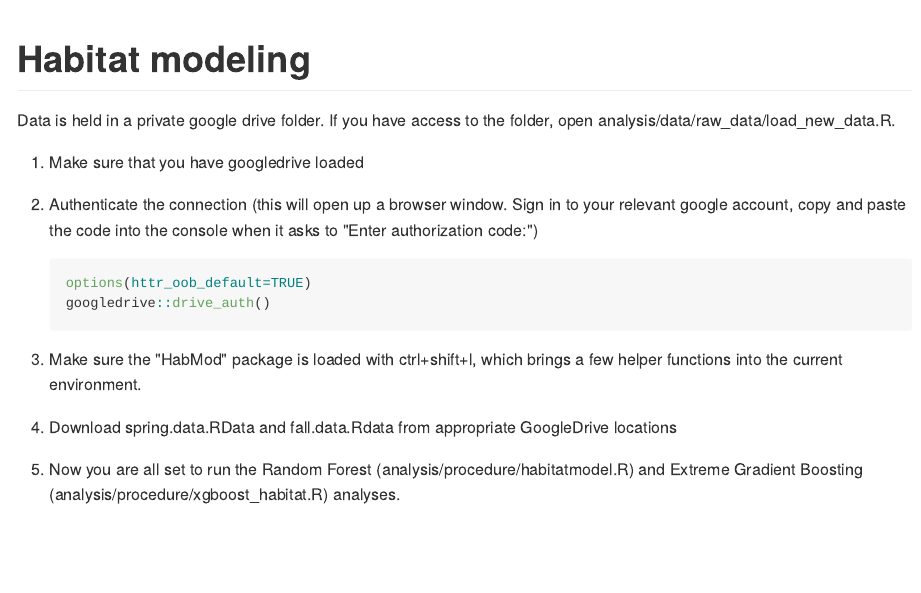
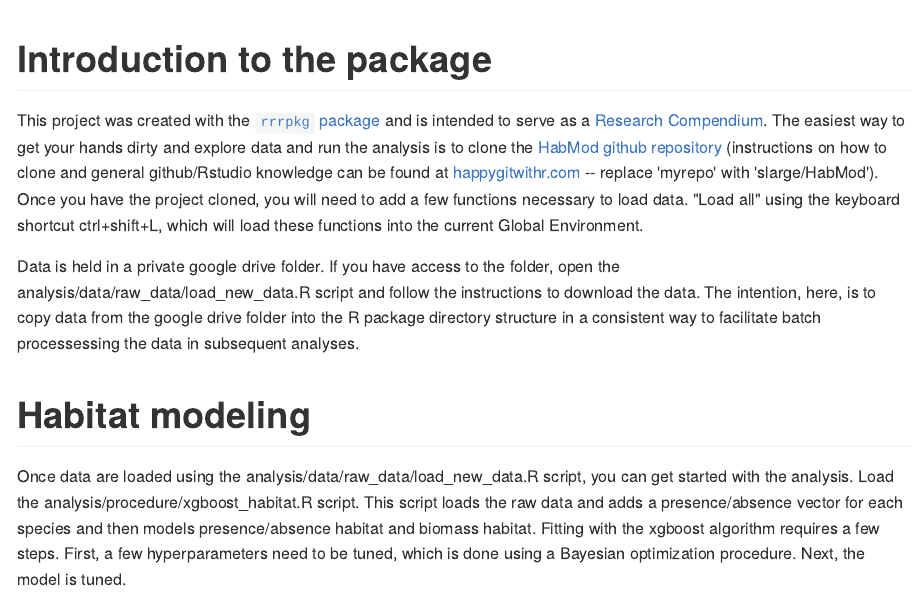
Before and after one commit to slarge/HabMod, an R Markdown document (README.Rmd): the page in a window 1100 px wide, from its top. The pictures show the output file README.md that the author committed with the source, drawn offline in the style of GitHub.

Commit message:
update namespace files and readme

````diff
--- a/README.Rmd
+++ b/README.Rmd
@@ -12,17 +12,11 @@ knitr::opts_chunk$set(
 )
 ```
 
+# Introduction to the package
+
+This project was created with the [`rrrpkg` package](https://github.com/ropensci/rrrpkg) and is intended to serve as a [Research Compendium](https://github.com/ropensci/rrrpkg). The easiest way to get your hands dirty and explore data and run the analysis is to clone the [HabMod github repository](https://github.com/slarge/HabMod) (instructions on how to clone and general github/Rstudio knowledge can be found at [happygitwithr.com](http://happygitwithr.com/rstudio-git-github.html#clone-the-new-github-repository-to-your-computer-via-rstudio) -- replace 'myrepo' with 'slarge/HabMod'). Once you have the project cloned, you will need to add a few functions necessary to load data. "Load all" using the keyboard shortcut ctrl+shift+L, which will load these functions into the current Global Environment.
+
+Data is held in a private google drive folder. If you have access to the folder, open the analysis/data/raw_data/load_new_data.R script and follow the instructions to download the data. The intention, here, is to copy data from the google drive folder into the R package directory structure in a consistent way to facilitate batch processessing the data in subsequent analyses.
+
 # Habitat modeling
-
-Data is held in a private google drive folder. If you have access to the folder, open analysis/data/raw_data/load_new_data.R.
-
-1. Make sure that you have googledrive loaded
-2. Authenticate the connection (this will open up a browser window. Sign in to your relevant google account, copy and paste the code into the console when it asks to "Enter authorization code:")
-    ```{r eval=FALSE}
-options(httr_oob_default=TRUE)
-googledrive::drive_auth()
-    ```
-
-3. Make sure the "HabMod" package is loaded with ctrl+shift+l, which brings a few helper functions into the current environment.
-4. Download spring.data.RData and fall.data.Rdata from appropriate GoogleDrive locations
-5. Now you are all set to run the Random Forest (analysis/procedure/habitatmodel.R) and Extreme Gradient Boosting (analysis/procedure/xgboost_habitat.R) analyses.
+Once data are loaded using the analysis/data/raw_data/load_new_data.R script, you can get started with the analysis. Load the analysis/procedure/xgboost_habitat.R script. This script loads the raw data and adds a presence/absence vector for each species and then models presence/absence habitat and biomass habitat. Fitting with the xgboost algorithm requires a few steps. First, a few hyperparameters need to be tuned, which is done using a Bayesian optimization procedure. Next, the model is tuned.
````
Also changed, not shown: README.md, README.Rmd (6 more changed lines), 4 other files.
